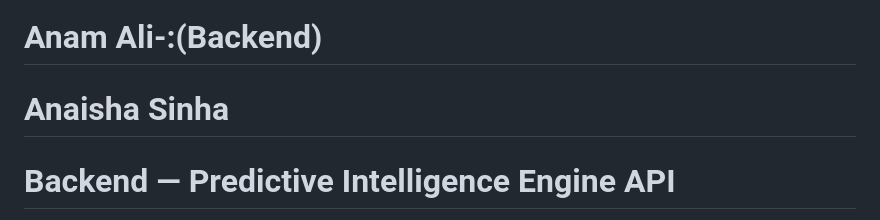
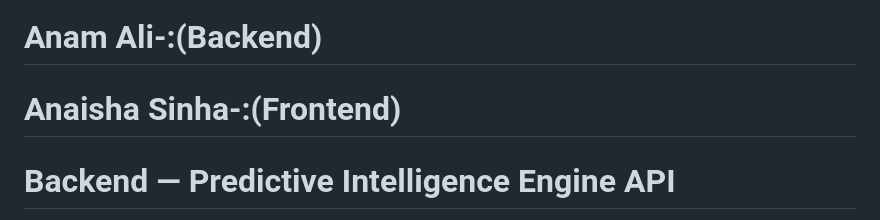
Before and after one commit to tripti369/minor_project_bbdu, a Markdown page: README.md, the part around the change. GitHub-like rendering.

```diff
--- a/README.md
+++ b/README.md
@@ -3,7 +3,7 @@
 # Team members with their roles : Tripti Tiwari -:(Lead + Agentic AI)
 # Yashi Tripathi -:( Documentation)
 # Anam Ali-:(Backend)
-# Anaisha Sinha
+# Anaisha Sinha-:(Frontend)
 
 # Backend — Predictive Intelligence Engine API
 
```
